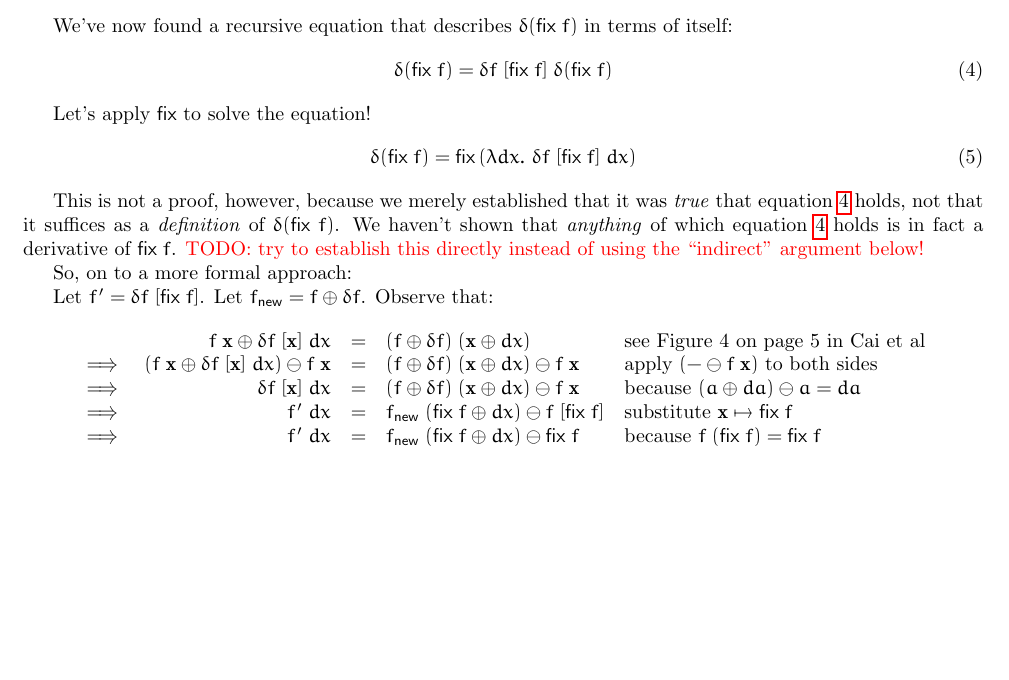
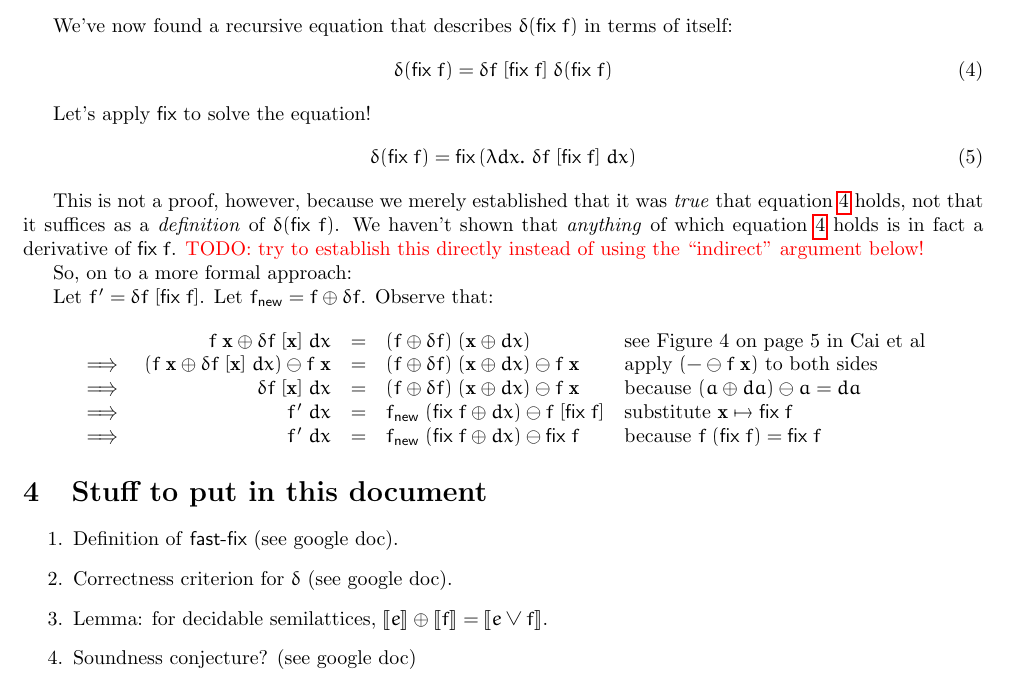
Before and after one commit to rntz/datafun, a LaTeX document (seminaive/seminaive.tex): part of page 6 of 6, cut so that both start at the same text, the shorter picture padded with empty space. Compiled offline with pdfLaTeX.

Commit message:
seminaive.tex: todos

```diff
--- a/seminaive/seminaive.tex
+++ b/seminaive/seminaive.tex
@@ -720,4 +720,15 @@ Observe that:
   & \text{because}~f\;(\ms{fix}\;f) = \ms{fix}\;f
 \end{array}\]
 
+
+\section{Stuff to put in this document}
+
+\begin{enumerate}
+\item Definition of \textsf{fast-fix} (see google doc).
+\item Correctness criterion for $\delta$ (see google doc).
+\item Lemma: for decidable semilattices, $\den{e} \oplus \den{f} = \den{e \vee
+  f}$.
+\item Soundness conjecture? (see google doc)
+\end{enumerate}
+
 \end{document}
```
